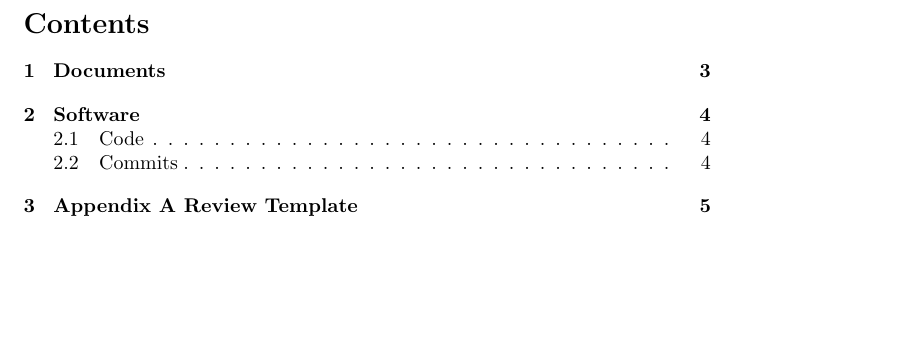
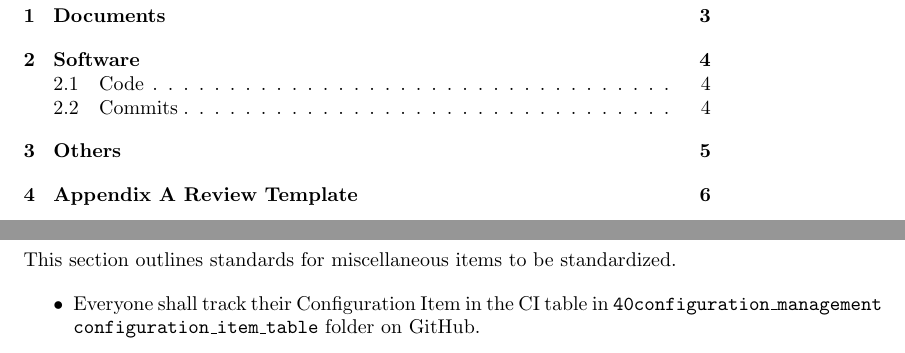
Before and after one commit to FSG1/mgmt, a LaTeX document (20qualityplan/quality_standards/main.tex, which reads 20qualityplan/quality_standards/quality_misc.tex): part of page 2 of 5 before the commit and two parts of pages 2 and 5 of 6 after it, the two joined at a grey line, cut at the place of the change, the shorter picture padded with empty space. The pictures show the PDF file 20qualityplan/quality_standards/main.pdf that the author committed with the source.

Commit message:
Added CI tracking as quality standard

```diff
--- /dev/null
+++ b/20qualityplan/quality_standards/quality_misc.tex
@@ -0,0 +1,6 @@
+\section{Others}
+This section outlines standards for miscellaneous items to be standardized.
+
+\begin{itemize}
+	\item Everyone shall track their Configuration Item in the CI table in \texttt{40configuration\_management\\configuration\_item\_table} folder on GitHub.
+\end{itemize}
```
Also changed, not shown: 20qualityplan/quality_standards/main.tex (+2 -0 lines), 20qualityplan/quality_standards/main.pdf.
